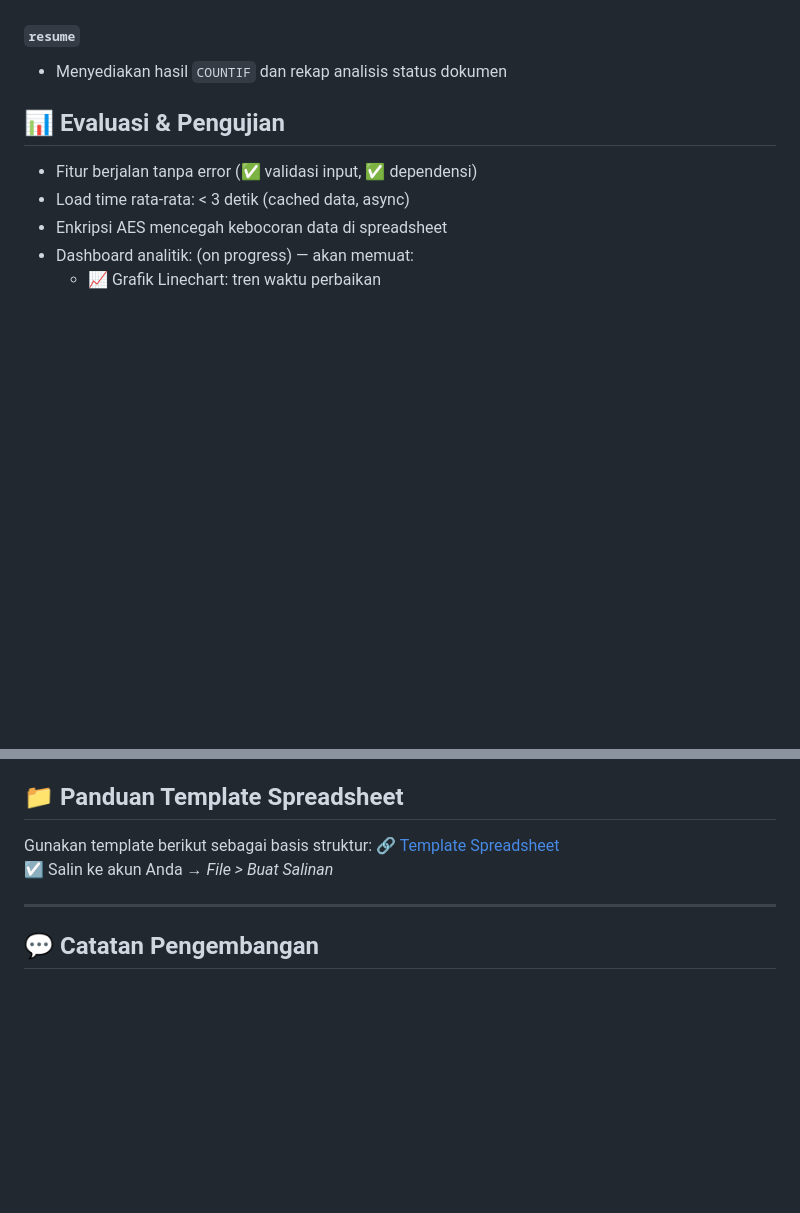
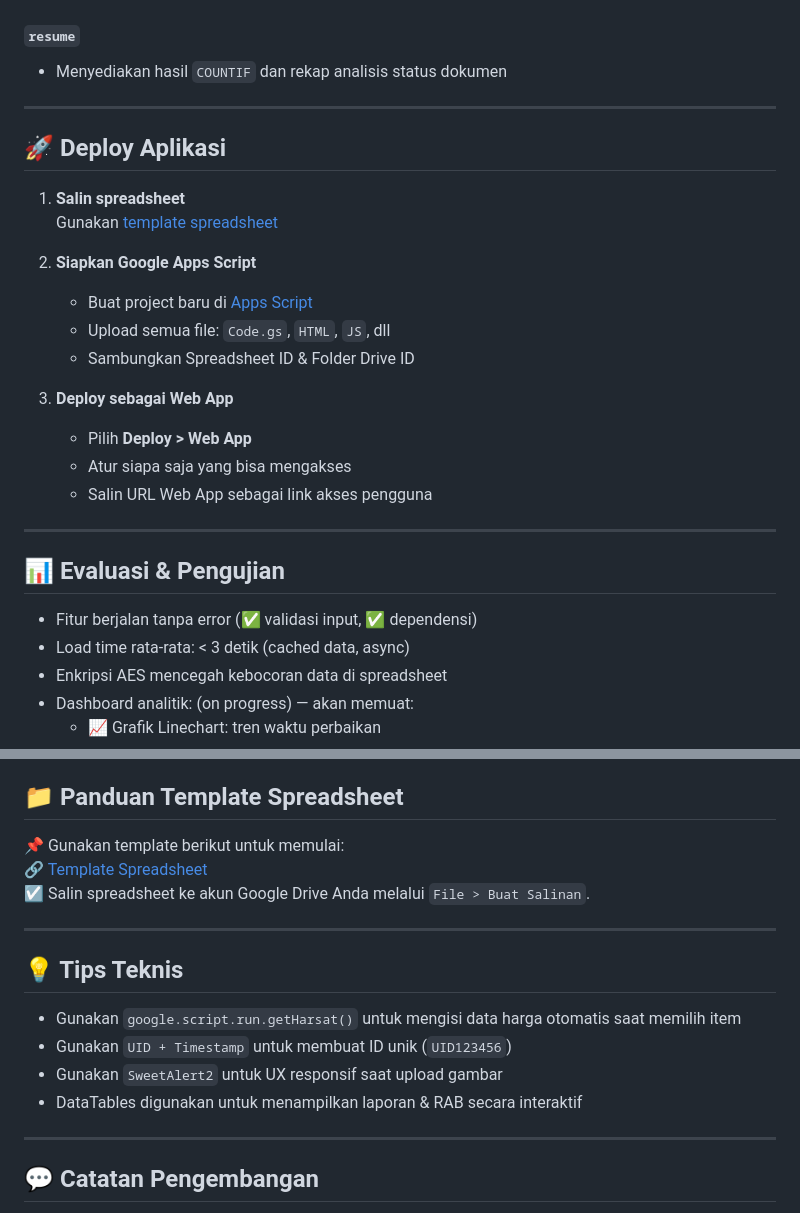
Before and after one commit to nim220205771/smartserv, a Markdown page: README.md, 2 parts joined by grey strips. Rendered like a GitHub page; blank space fills up the shorter version.

```diff
--- a/README.md
+++ b/README.md
@@ -85,6 +101,25 @@ Edit
 #### `resume`
 - Menyediakan hasil `COUNTIF` dan rekap analisis status dokumen
 
+---
+
+## 🚀 Deploy Aplikasi
+
+1. **Salin spreadsheet**
+   Gunakan [template spreadsheet](https://docs.google.com/spreadsheets/d/1W45voTxTFQO3JpOsN0rFJ8bmVUpx8HCW_be6eMYsd_0/edit#gid=0)
+
+2. **Siapkan Google Apps Script**
+   - Buat project baru di [Apps Script](https://script.google.com)
+   - Upload semua file: `Code.gs`, `HTML`, `JS`, dll
+   - Sambungkan Spreadsheet ID & Folder Drive ID
+
+3. **Deploy sebagai Web App**
+   - Pilih **Deploy > Web App**
+   - Atur siapa saja yang bisa mengakses
+   - Salin URL Web App sebagai link akses pengguna
+
+---
+
 ## 📊 Evaluasi & Pengujian
 - Fitur berjalan tanpa error (✅ validasi input, ✅ dependensi)
 - Load time rata-rata: < 3 detik (cached data, async)
@@ -95,9 +130,18 @@ Edit
   - 🧰 Filter berdasarkan periode dan jenis kendaraan
 
 ## 📁 Panduan Template Spreadsheet
-Gunakan template berikut sebagai basis struktur:
-🔗 [Template Spreadsheet](https://docs.google.com/spreadsheets/d/1W45voTxTFQO3JpOsN0rFJ8bmVUpx8HCW_be6eMYsd_0/edit?usp=sharing)
-☑️ Salin ke akun Anda → *File > Buat Salinan*
+📌 Gunakan template berikut untuk memulai:
+🔗 [Template Spreadsheet](https://docs.google.com/spreadsheets/d/1W45voTxTFQO3JpOsN0rFJ8bmVUpx8HCW_be6eMYsd_0/edit#gid=0)
+☑️ Salin spreadsheet ke akun Google Drive Anda melalui `File > Buat Salinan`.
+
+---
+
+## 💡 Tips Teknis
+
+- Gunakan `google.script.run.getHarsat()` untuk mengisi data harga otomatis saat memilih item
+- Gunakan `UID + Timestamp` untuk membuat ID unik (`UID123456`)
+- Gunakan `SweetAlert2` untuk UX responsif saat upload gambar
+- DataTables digunakan untuk menampilkan laporan & RAB secara interaktif
 
 ---
 
```
Also changed, not shown: other parts of README.md (+20 -4 lines).
